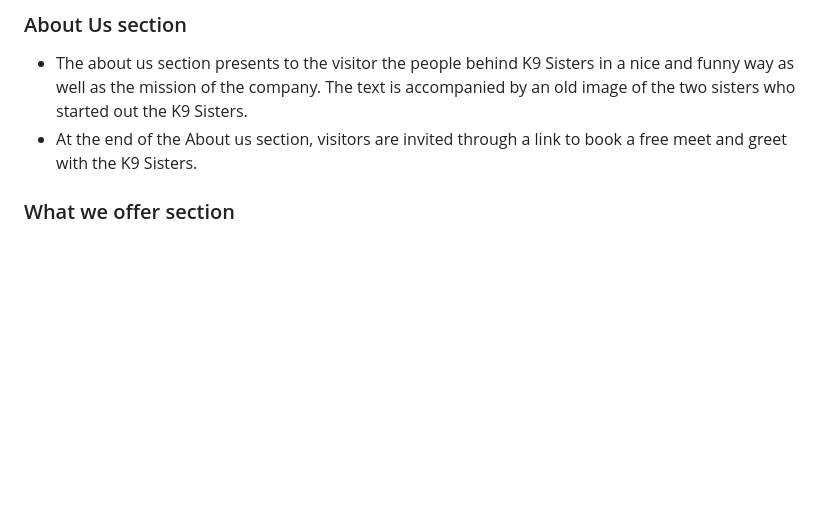
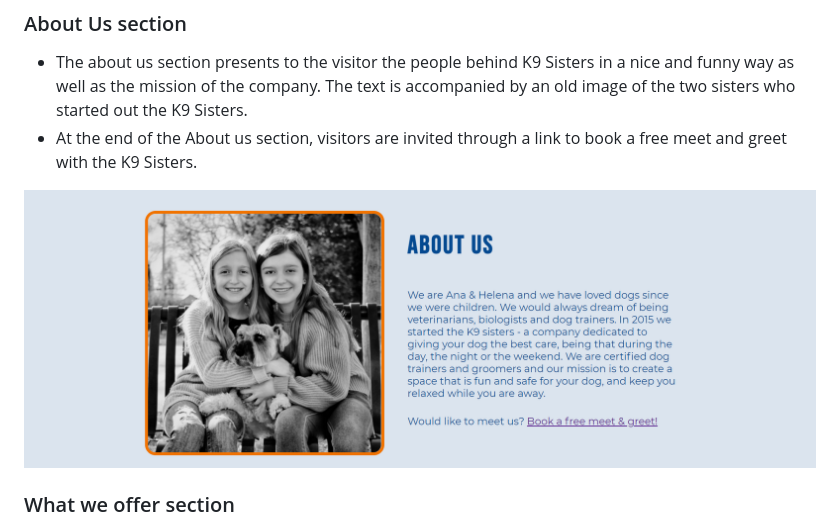
Before and after one commit to anabramos/k9sisters-project, a Markdown page: README.md, the part around the change printed below. Rendered like a GitHub page; pictures changed too: assets/design/features/about-us-feature.png (added); blank space fills up the shorter version.

Commit message:
docs: add about us image to README.md

```diff
--- a/README.md
+++ b/README.md
@@ -28,6 +30,8 @@ Link to deplyed website: [K9 Sisters](https://anabramos.github.io/k9sisters-proj
 ### About Us section
 - The about us section presents to the visitor the people behind K9 Sisters in a nice and funny way as well as the mission of the company. The text is accompanied by an old image of the two sisters who started out the K9 Sisters.
 - At the end of the About us section, visitors are invited through a link to book a free meet and greet with the K9 Sisters.
+
+<img src="assets/design/features/about-us-feature.png" style="width: 60%">
 
 ### What we offer section
 - In this section the visitor is offered a small teaser of some of the services offered by the K9 Sisters.
```
Also changed, not shown: other parts of README.md (+2 -0 lines).
